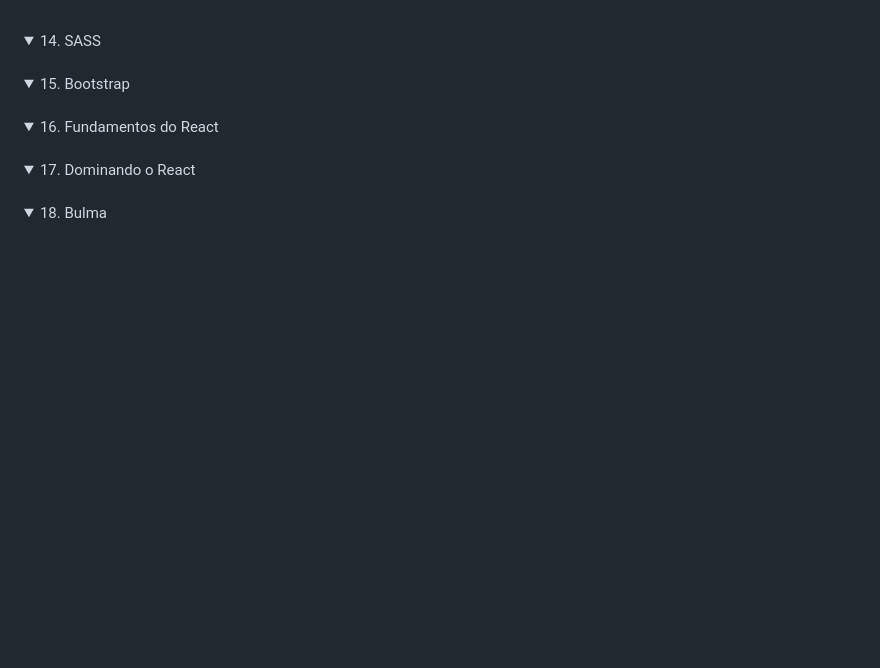
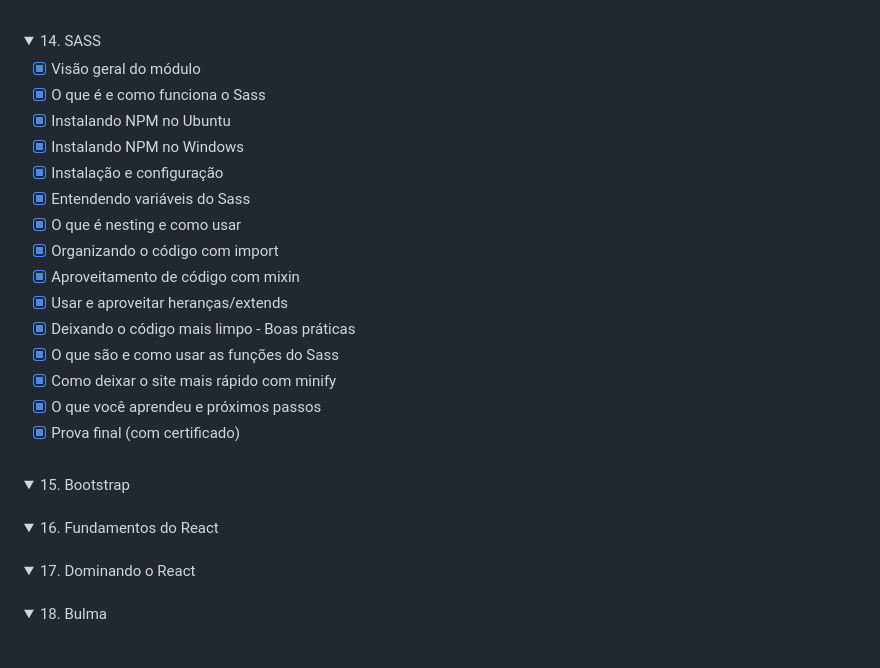
Before and after one commit to nathaliaveneziano/fullstack-javascript, a Markdown page: README.md, the part around the change. GitHub-like rendering; folded sections open; blank space fills up the shorter version.

Commit message:
Módulo "SASS" finalizado

```diff
--- a/README.md
+++ b/README.md
@@ -485,6 +485,22 @@ Vá do básico ao profissional sem perda de tempo e esteja dentro de uma das ár
 	<summary>14. SASS</summary>
 	<table>
     <tr>
+
+- [x] Visão geral do módulo
+- [x] O que é e como funciona o Sass
+- [x] Instalando NPM no Ubuntu
+- [x] Instalando NPM no Windows
+- [x] Instalação e configuração
+- [x] Entendendo variáveis do Sass
+- [x] O que é nesting e como usar
+- [x] Organizando o código com import
+- [x] Aproveitamento de código com mixin
+- [x] Usar e aproveitar heranças/extends
+- [x] Deixando o código mais limpo - Boas práticas
+- [x] O que são e como usar as funções do Sass
+- [x] Como deixar o site mais rápido com minify
+- [x] O que você aprendeu e próximos passos
+- [x] Prova final (com certificado)
     </tr>
   </table>
 </details>
```
